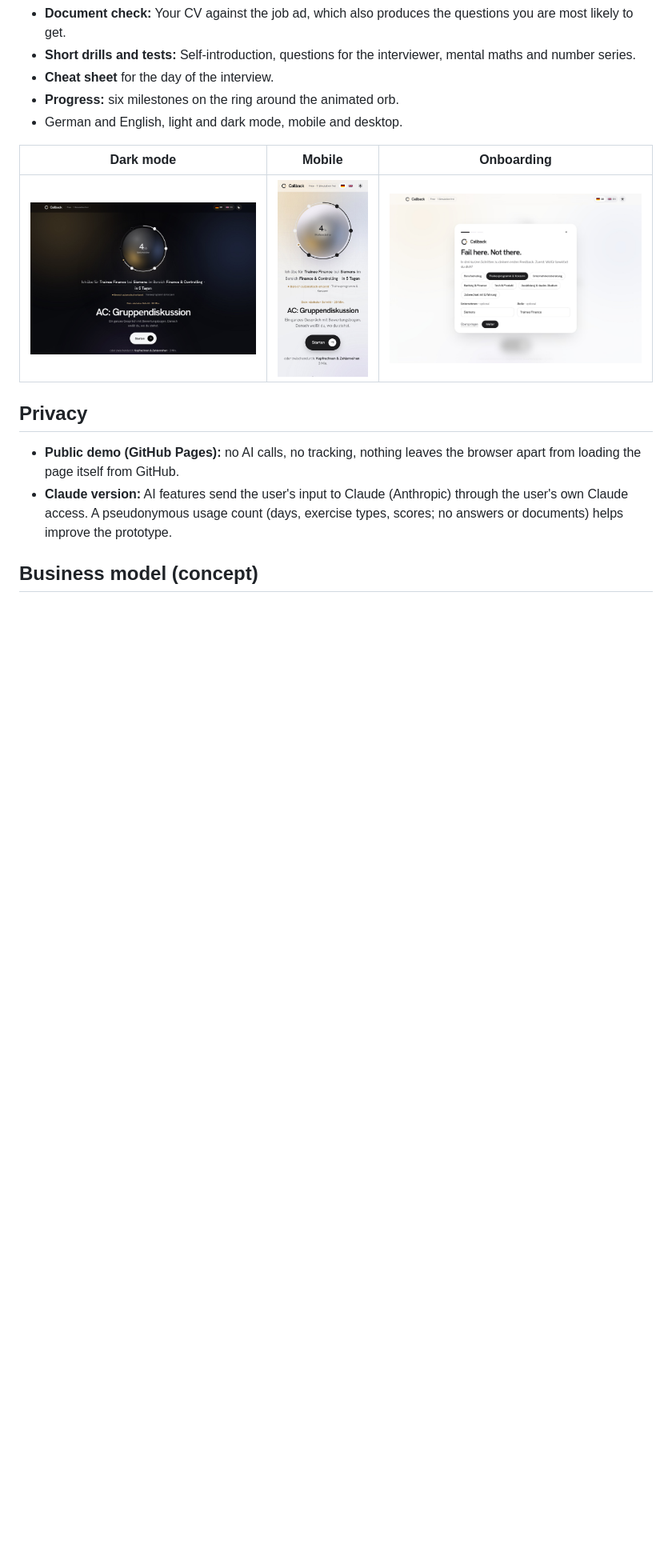
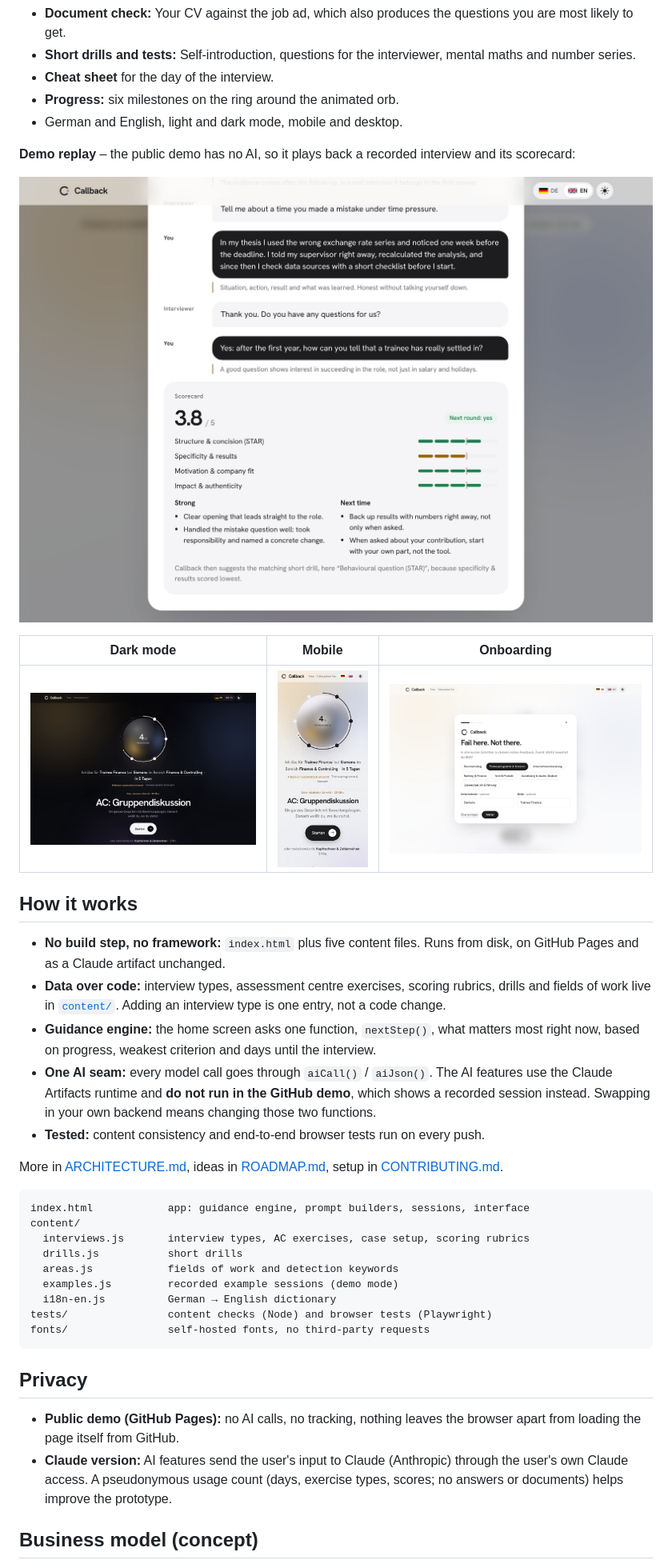
Before and after one commit to claussec/callback-interview-coach, a Markdown page: README.md, the part around one of its changes. Shown at 80% size. Drawn GitHub-style; pictures changed too: screenshots/demo-replay.jpg (added); blank space fills up the shorter version.

````diff
--- a/README.md
+++ b/README.md
@@ -26,9 +28,35 @@ There is no shortage of application advice. What is missing is a place where you
 - **Progress:** six milestones on the ring around the animated orb.
 - German and English, light and dark mode, mobile and desktop.
 
+**Demo replay** – the public demo has no AI, so it plays back a recorded interview and its scorecard:
+
+![Example interview with scorecard](screenshots/demo-replay.jpg)
+
 | Dark mode | Mobile | Onboarding |
 |---|---|---|
 | ![Dark mode](screenshots/home-dark.jpg) | ![Mobile view](screenshots/mobile.jpg) | ![Onboarding](screenshots/onboarding.jpg) |
+
+## How it works
+
+- **No build step, no framework:** `index.html` plus five content files. Runs from disk, on GitHub Pages and as a Claude artifact unchanged.
+- **Data over code:** interview types, assessment centre exercises, scoring rubrics, drills and fields of work live in [`content/`](content). Adding an interview type is one entry, not a code change.
+- **Guidance engine:** the home screen asks one function, `nextStep()`, what matters most right now, based on progress, weakest criterion and days until the interview.
+- **One AI seam:** every model call goes through `aiCall()` / `aiJson()`. The AI features use the Claude Artifacts runtime and **do not run in the GitHub demo**, which shows a recorded session instead. Swapping in your own backend means changing those two functions.
+- **Tested:** content consistency and end-to-end browser tests run on every push.
+
+More in [ARCHITECTURE.md](ARCHITECTURE.md), ideas in [ROADMAP.md](ROADMAP.md), setup in [CONTRIBUTING.md](CONTRIBUTING.md).
+
+```
+index.html            app: guidance engine, prompt builders, sessions, interface
+content/
+  interviews.js       interview types, AC exercises, case setup, scoring rubrics
+  drills.js           short drills
+  areas.js            fields of work and detection keywords
+  examples.js         recorded example sessions (demo mode)
+  i18n-en.js          German → English dictionary
+tests/                content checks (Node) and browser tests (Playwright)
+fonts/                self-hosted fonts, no third-party requests
+```
 
 ## Privacy
 
````
Also changed, not shown: other parts of README.md (+4 -9 lines), ARCHITECTURE.md (added, +101 -0 lines), CONTRIBUTING.md (added, +35 -0 lines), ROADMAP.md (added, +32 -0 lines), 12 other files.
